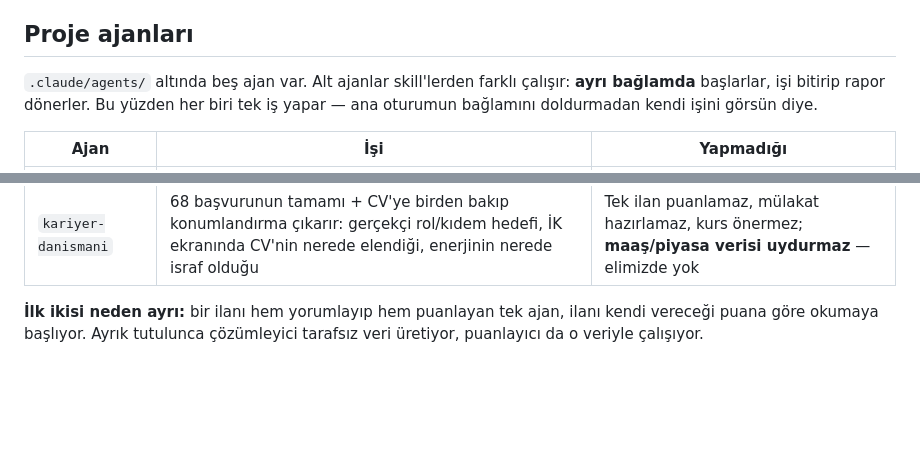
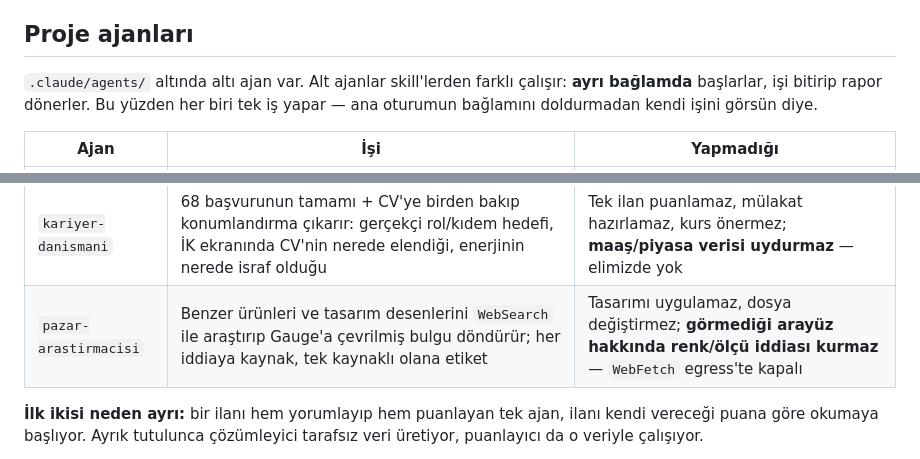
Before and after one commit to atalay9807/whatapptouse-analysis, a Markdown page: CLAUDE.md, 2 parts joined by grey strips. Rendered like a GitHub page; blank space fills up the shorter version.

```diff
--- a/CLAUDE.md
+++ b/CLAUDE.md
@@ -239,7 +239,7 @@ değiştirirsen skill'i de güncelle, yoksa ikisi ayrışır.
 
 ## Proje ajanları
 
-`.claude/agents/` altında beş ajan var. Alt ajanlar skill'lerden farklı
+`.claude/agents/` altında altı ajan var. Alt ajanlar skill'lerden farklı
 çalışır: **ayrı bağlamda** başlarlar, işi bitirip rapor dönerler. Bu yüzden
 her biri tek iş yapar — ana oturumun bağlamını doldurmadan kendi işini
 görsün diye.
@@ -251,6 +251,7 @@ görsün diye.
 | `mulakat-hazirlik` | Bir başvuru mülakat/değerlendirme aşamasına girdiğinde hazırlık notu üretir: muhtemel sorular, CV'nin zayıf kalacağı noktalar, karşı tarafa sorulacak sorular | Puanlama yapmaz, mülakat sonucu tahmin etmez, `data/` altına yazmaz |
 | `veri-denetleyici` | `data/applications.json`'ı şemaya ve iç tutarlılığa karşı denetler — tanınmayan `stage`, `match` sapması, `links_actions`'ta unutulan `kind`, sızmış üçüncü kişi bilgisi | Hiçbir dosyaya yazmaz/düzeltmez — yalnızca rapor döner; yanlış pozitifi gerçekten ayırt eder, uydurmaz |
 | `kariyer-danismani` | 68 başvurunun tamamı + CV'ye birden bakıp konumlandırma çıkarır: gerçekçi rol/kıdem hedefi, İK ekranında CV'nin nerede elendiği, enerjinin nerede israf olduğu | Tek ilan puanlamaz, mülakat hazırlamaz, kurs önermez; **maaş/piyasa verisi uydurmaz** — elimizde yok |
+| `pazar-arastirmacisi` | Benzer ürünleri ve tasarım desenlerini `WebSearch` ile araştırıp Gauge'a çevrilmiş bulgu döndürür; her iddiaya kaynak, tek kaynaklı olana etiket | Tasarımı uygulamaz, dosya değiştirmez; **görmediği arayüz hakkında renk/ölçü iddiası kurmaz** — `WebFetch` egress'te kapalı |
 
 **İlk ikisi neden ayrı:** bir ilanı hem yorumlayıp hem puanlayan tek ajan,
 ilanı kendi vereceği puana göre okumaya başlıyor. Ayrık tutulunca çözümleyici
```
Also changed, not shown: .claude/agents/pazar-arastirmacisi.md (added, +94 -0 lines).
